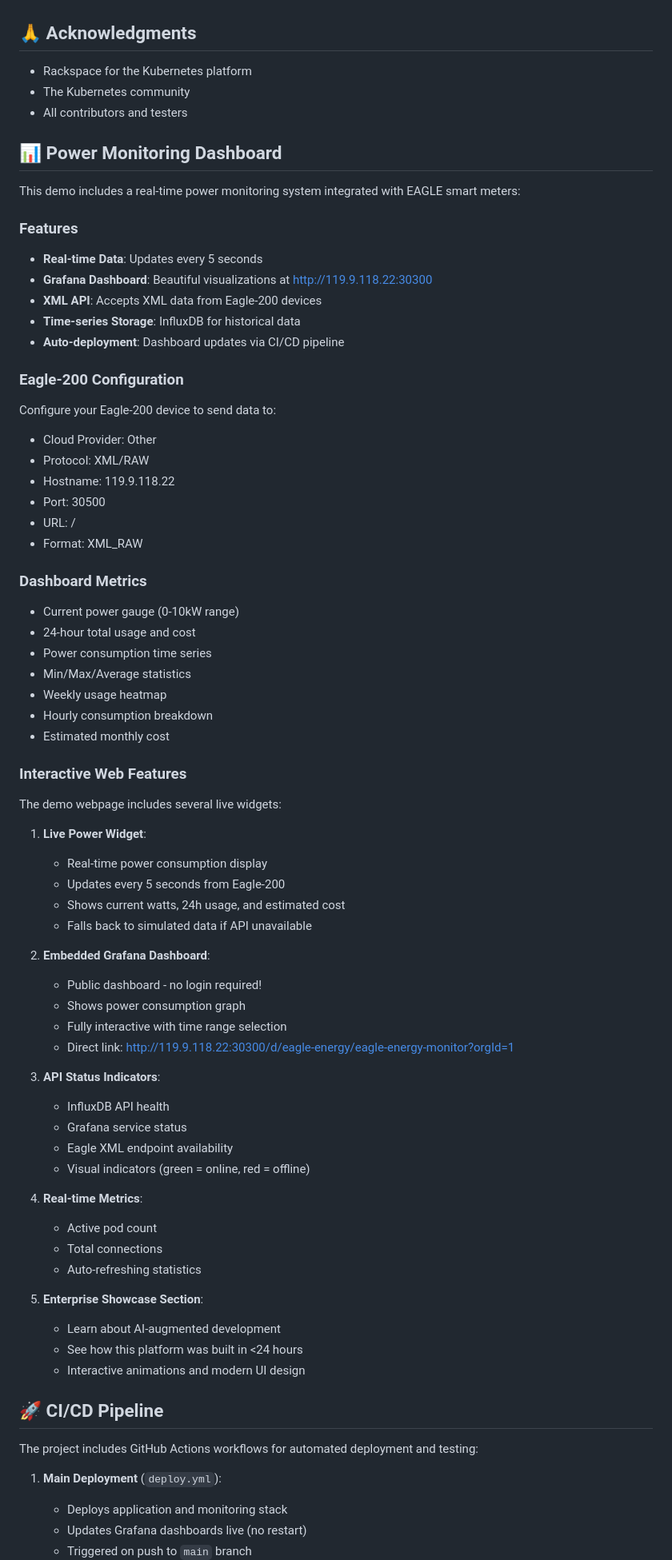
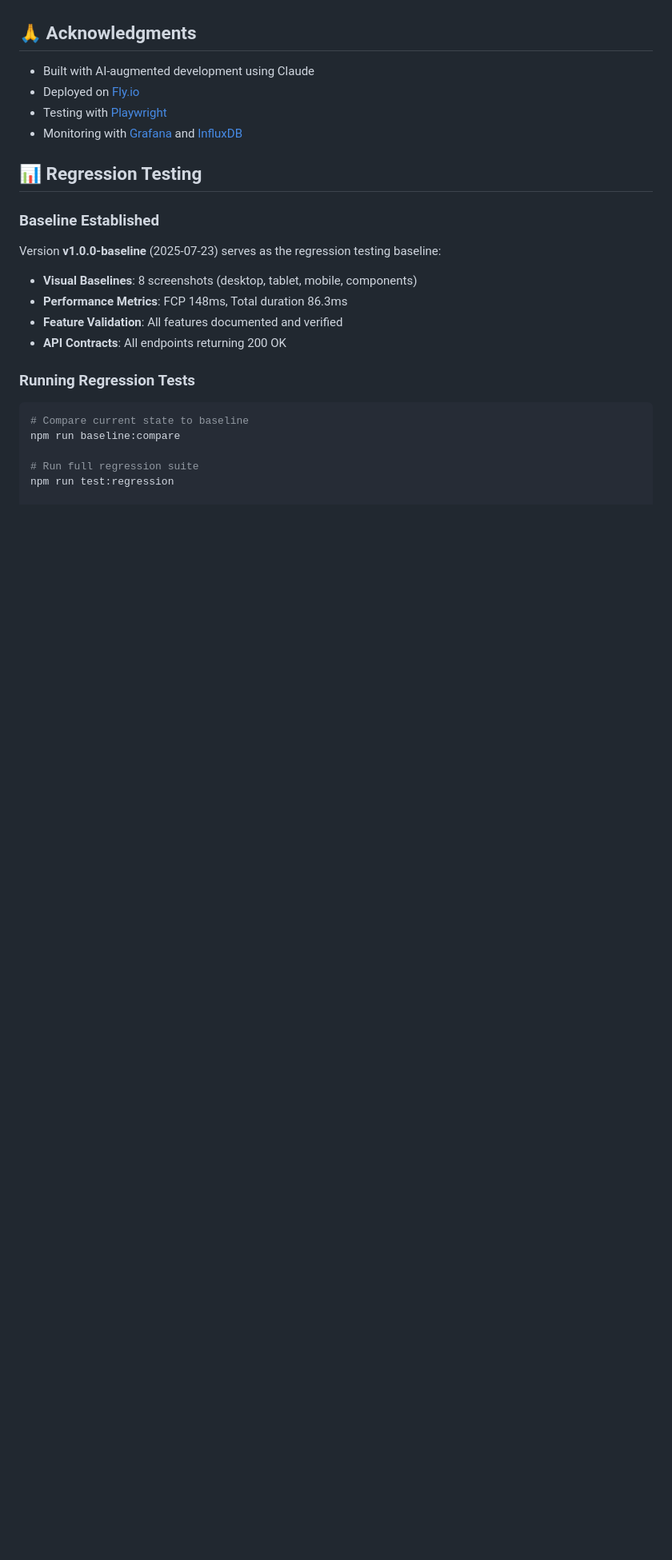
Before and after one commit to murr2k/linknode-com, a Markdown page: README.md, the part around one of its changes. Shown at 80% size. Rendered like a GitHub page; blank space fills up the shorter version.

````diff
--- a/README.md
+++ b/README.md
@@ -197,76 +270,28 @@ This project is licensed under the MIT License - see the [LICENSE](LICENSE) file
 
 ## 🙏 Acknowledgments
 
-- Rackspace for the Kubernetes platform
-- The Kubernetes community
-- All contributors and testers
+- Built with AI-augmented development using Claude
+- Deployed on [Fly.io](https://fly.io)
+- Testing with [Playwright](https://playwright.dev)
+- Monitoring with [Grafana](https://grafana.com) and [InfluxDB](https://www.influxdata.com)
 
-## 📊 Power Monitoring Dashboard
+## 📊 Regression Testing
 
-This demo includes a real-time power monitoring system integrated with EAGLE smart meters:
+### Baseline Established
 
-### Features
-- **Real-time Data**: Updates every 5 seconds
-- **Grafana Dashboard**: Beautiful visualizations at http://119.9.118.22:30300
-- **XML API**: Accepts XML data from Eagle-200 devices
-- **Time-series Storage**: InfluxDB for historical data
-- **Auto-deployment**: Dashboard updates via CI/CD pipeline
+Version **v1.0.0-baseline** (2025-07-23) serves as the regression testing baseline:
 
-### Eagle-200 Configuration
-Configure your Eagle-200 device to send data to:
-- Cloud Provider: Other
-- Protocol: XML/RAW
-- Hostname: 119.9.118.22
-- Port: 30500
-- URL: /
-- Format: XML_RAW
+- **Visual Baselines**: 8 screenshots (desktop, tablet, mobile, components)
+- **Performance Metrics**: FCP 148ms, Total duration 86.3ms
+- **Feature Validation**: All features documented and verified
+- **API Contracts**: All endpoints returning 200 OK
 
-### Dashboard Metrics
-- Current power gauge (0-10kW range)
-- 24-hour total usage and cost
-- Power consumption time series
-- Min/Max/Average statistics
-- Weekly usage heatmap
-- Hourly consumption breakdown
-- Estimated monthly cost
+### Running Regression Tests
 
-### Interactive Web Features
-The demo webpage includes several live widgets:
+```bash
+# Compare current state to baseline
+npm run baseline:compare
 
-1. **Live Power Widget**:
-   - Real-time power consumption display
-   - Updates every 5 seconds from Eagle-200
-   - Shows current watts, 24h usage, and estimated cost
-   - Falls back to simulated data if API unavailable
+# Run full regression suite
+npm run test:regression
 
-2. **Embedded Grafana Dashboard**:
-   - Public dashboard - no login required!
-   - Shows power consumption graph
-   - Fully interactive with time range selection
-   - Direct link: http://119.9.118.22:30300/d/eagle-energy/eagle-energy-monitor?orgId=1
-
-3. **API Status Indicators**:
-   - InfluxDB API health
-   - Grafana service status
-   - Eagle XML endpoint availability
-   - Visual indicators (green = online, red = offline)
-
-4. **Real-time Metrics**:
-   - Active pod count
-   - Total connections
-   - Auto-refreshing statistics
-
-5. **Enterprise Showcase Section**:
-   - Learn about AI-augmented development
-   - See how this platform was built in <24 hours
-   - Interactive animations and modern UI design
-
-## 🚀 CI/CD Pipeline
-
-The project includes GitHub Actions workflows for automated deployment and testing:
-
-1. **Main Deployment** (`deploy.yml`):
-   - Deploys application and monitoring stack
-   - Updates Grafana dashboards live (no restart)
-   - Triggered on push to `main` branch
-
````
Also changed, not shown: other parts of README.md (+230 -139 lines).
